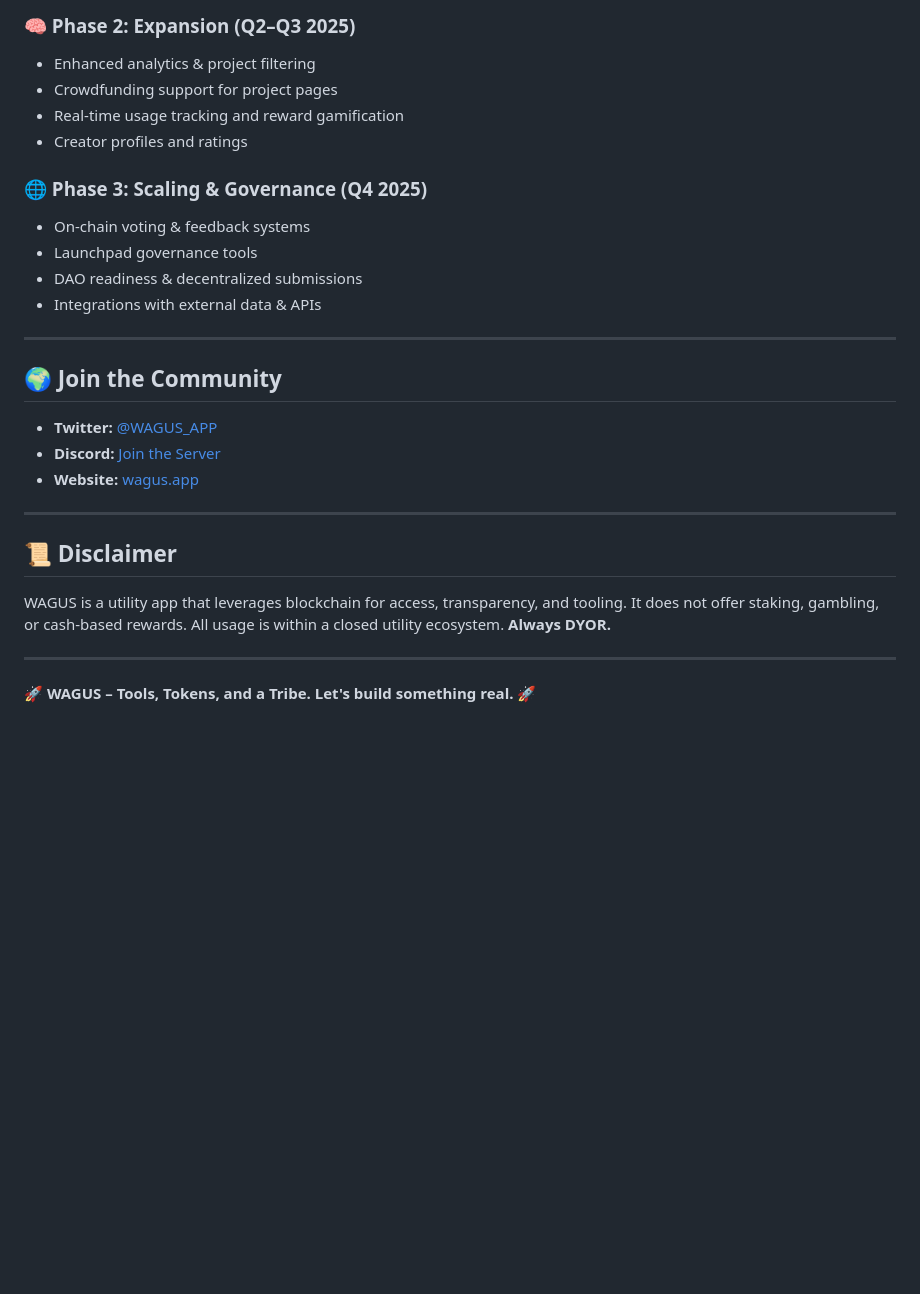
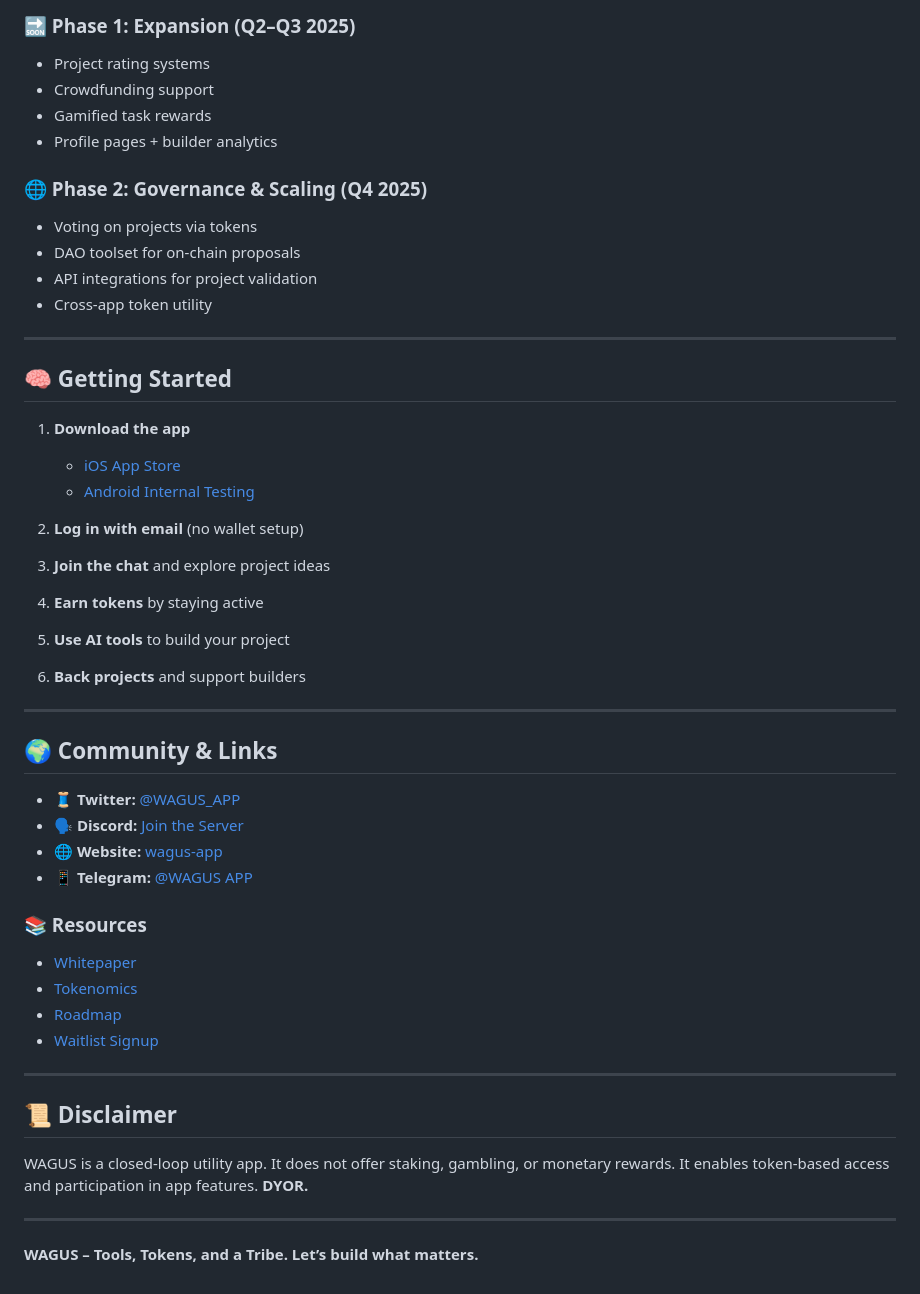
Before and after one commit to Intellihackz/wagus_app, a Markdown page: README.md, the part around one of its changes. GitHub-like rendering; blank space fills up the shorter version.

```diff
--- a/README.md
+++ b/README.md
@@ -71,29 +69,51 @@ Manage your tokens directly in-app:
 
-### 🧠 Phase 2: Expansion (Q2–Q3 2025)
-- Enhanced analytics & project filtering
-- Crowdfunding support for project pages
-- Real-time usage tracking and reward gamification
-- Creator profiles and ratings
+### 🔜 Phase 1: Expansion (Q2–Q3 2025)
+- Project rating systems
+- Crowdfunding support
+- Gamified task rewards
+- Profile pages + builder analytics
 
-### 🌐 Phase 3: Scaling & Governance (Q4 2025)
-- On-chain voting & feedback systems
-- Launchpad governance tools
-- DAO readiness & decentralized submissions
-- Integrations with external data & APIs
+### 🌐 Phase 2: Governance & Scaling (Q4 2025)
+- Voting on projects via tokens
+- DAO toolset for on-chain proposals
+- API integrations for project validation
+- Cross-app token utility
 
 ---
 
-## 🌍 Join the Community
-- **Twitter:** [@WAGUS_APP](https://x.com/WAGUS_APP)
-- **Discord:** [Join the Server](https://discord.gg/ypPzNgJNXC)
-- **Website:** [wagus.app](https://wagus.app)
+## 🧠 Getting Started
+
+1. **Download the app**
+   - [iOS App Store](https://apps.apple.com/us/app/wagus/id6742799148)
+   - [Android Internal Testing](https://play.google.com/apps/internaltest/4701412504204911475)
+
+2. **Log in with email** (no wallet setup)
+3. **Join the chat** and explore project ideas
+4. **Earn tokens** by staying active
+5. **Use AI tools** to build your project
+6. **Back projects** and support builders
+
+---
+
+## 🌍 Community & Links
+
+- 🧵 **Twitter:** [@WAGUS_APP](https://x.com/WAGUS_APP)
+- 🗣️ **Discord:** [Join the Server](https://discord.gg/ypPzNgJNXC)
+- 🌐 **Website:** [wagus-app](https://wagus-app.com)
+- 📱 **Telegram:** [@WAGUS APP](https://t.me/+TD4WMpIrfhAwNDZk)
+
+### 📚 Resources
+- [Whitepaper](https://www.notion.so/Whitepaper-1e64ea371246803d9e70d1afa4fac5c2?pvs=21)
+- [Tokenomics](https://www.notion.so/Tokenomics-1e64ea371246805cbbead21550841f60?pvs=21)
+- [Roadmap](https://www.notion.so/Roadmap-1e64ea37124680458fc7dfcbc40a7f6c?pvs=21)
+- [Waitlist Signup](https://tally.so/r/3l4vJN)
 
 ---
 
 ## 📜 Disclaimer
 
-WAGUS is a utility app that leverages blockchain for access, transparency, and tooling. It does not offer staking, gambling, or cash-based rewards. All usage is within a closed utility ecosystem. **Always DYOR.**
+WAGUS is a closed-loop utility app. It does not offer staking, gambling, or monetary rewards. It enables token-based access and participation in app features. **DYOR.**
 
 ---
 
-🚀 **WAGUS – Tools, Tokens, and a Tribe. Let's build something real.** 🚀
+**WAGUS – Tools, Tokens, and a Tribe. Let’s build what matters.**
```
Also changed, not shown: other parts of README.md (+41 -43 lines).
